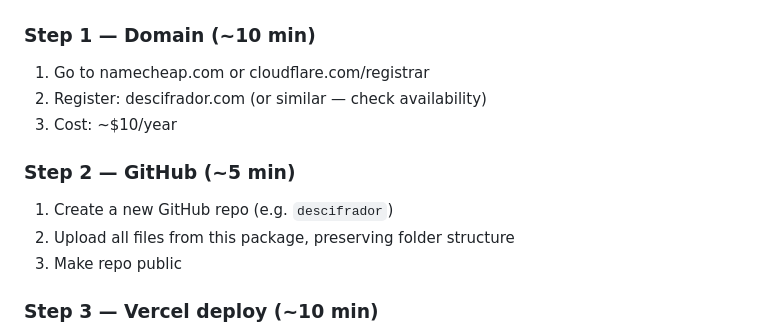
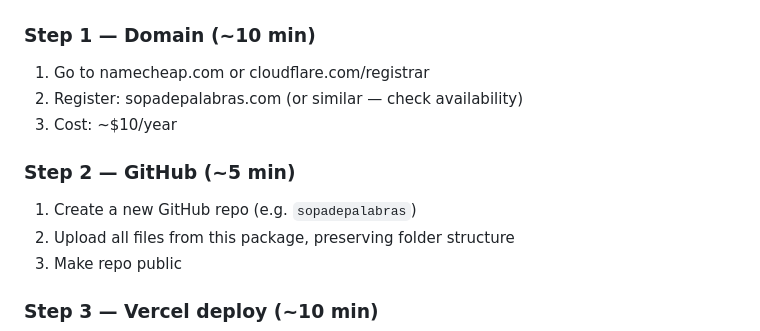
Before and after one commit to ym2219366-bot/wordsoup, a Markdown page: README.md, the part around the change. Rendered like a GitHub page.

```diff
--- a/README.md
+++ b/README.md
@@ -21,11 +21,11 @@ descifrador/
 
 ### Step 1 — Domain (~10 min)
 1. Go to namecheap.com or cloudflare.com/registrar
-2. Register: descifrador.com (or similar — check availability)
+2. Register: sopadepalabras.com (or similar — check availability)
 3. Cost: ~$10/year
 
 ### Step 2 — GitHub (~5 min)
-1. Create a new GitHub repo (e.g. `descifrador`)
+1. Create a new GitHub repo (e.g. `sopadepalabras`)
 2. Upload all files from this package, preserving folder structure
 3. Make repo public
 
```
